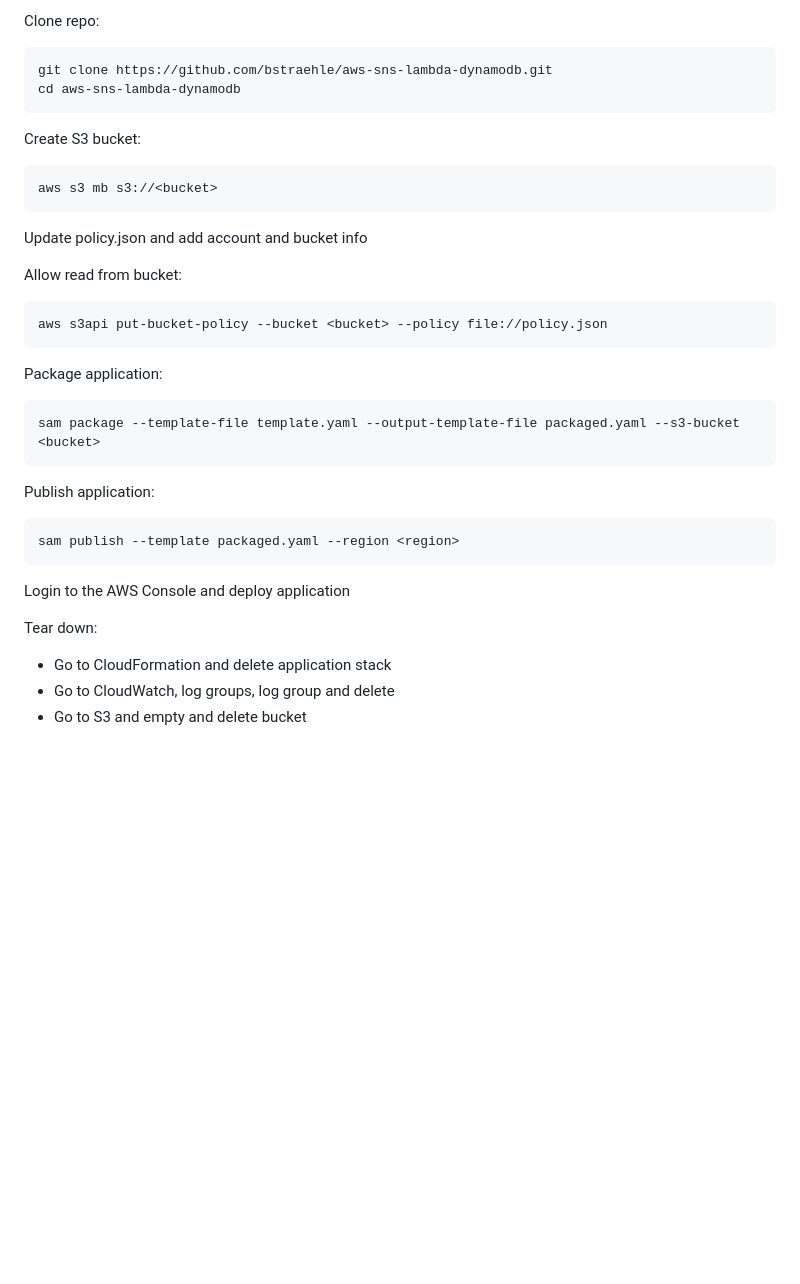
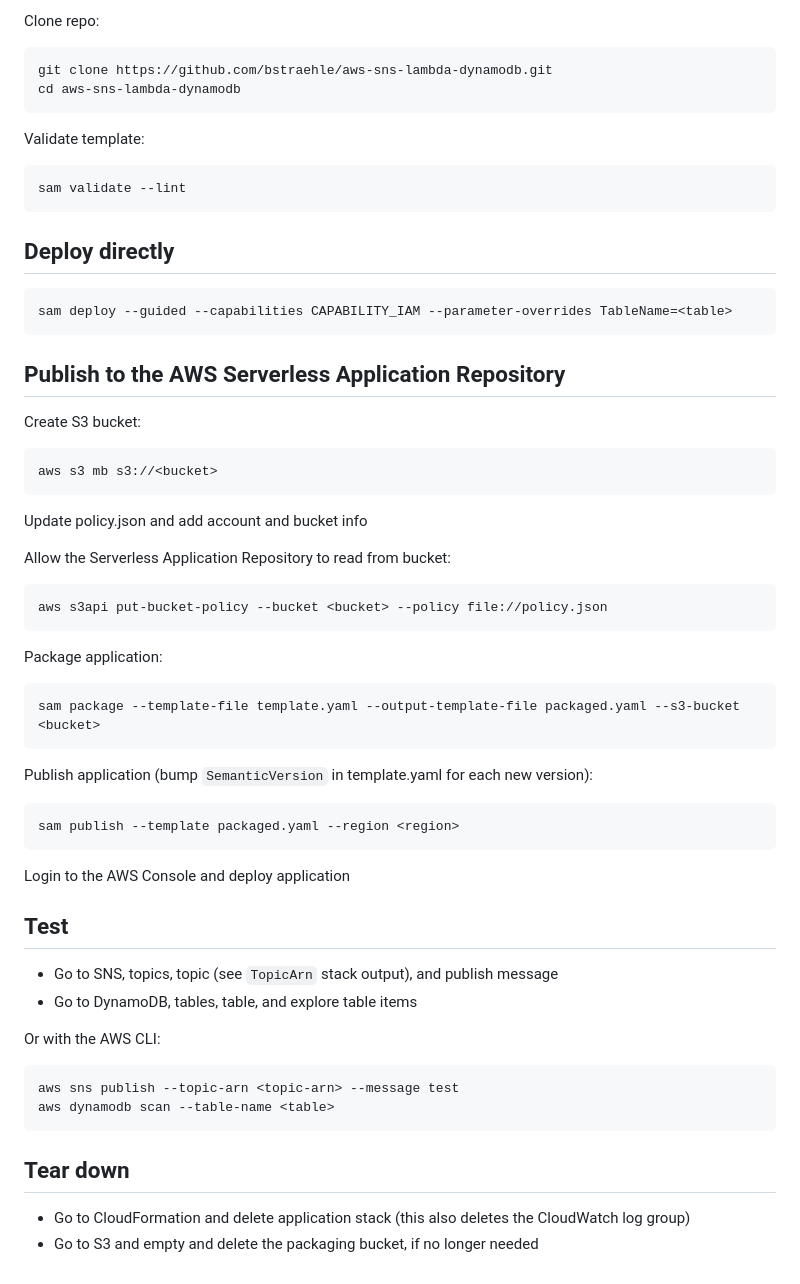
Before and after one commit to bstraehle/aws-sns-lambda-dynamodb, a Markdown page: README.md, the part around one of its changes. GitHub-like rendering; blank space fills up the shorter version.

````diff
--- a/README.md
+++ b/README.md
@@ -3,6 +27,19 @@ Clone repo:
 git clone https://github.com/bstraehle/aws-sns-lambda-dynamodb.git
 cd aws-sns-lambda-dynamodb
 ```
+
+Validate template:
+```
+sam validate --lint
+```
+
+## Deploy directly
+
+```
+sam deploy --guided --capabilities CAPABILITY_IAM --parameter-overrides TableName=<table>
+```
+
+## Publish to the AWS Serverless Application Repository
 
 Create S3 bucket:
 ```
@@ -11,7 +48,7 @@ aws s3 mb s3://<bucket>
 
 Update policy.json and add account and bucket info
 
-Allow read from bucket:
+Allow the Serverless Application Repository to read from bucket:
 ```
 aws s3api put-bucket-policy --bucket <bucket> --policy file://policy.json
 ```
@@ -21,15 +58,26 @@ Package application:
 sam package --template-file template.yaml --output-template-file packaged.yaml --s3-bucket <bucket>
 ```
 
-Publish application:
+Publish application (bump `SemanticVersion` in template.yaml for each new version):
 ```
 sam publish --template packaged.yaml --region <region>
 ```
 
 Login to the AWS Console and deploy application
 
-Tear down:
+## Test
 
-- Go to CloudFormation and delete application stack
-- Go to CloudWatch, log groups, log group and delete
-- Go to S3 and empty and delete bucket
+- Go to SNS, topics, topic (see `TopicArn` stack output), and publish message
+- Go to DynamoDB, tables, table, and explore table items
+
+Or with the AWS CLI:
+
+```
+aws sns publish --topic-arn <topic-arn> --message test
+aws dynamodb scan --table-name <table>
+```
+
+## Tear down
+
+- Go to CloudFormation and delete application stack (this also deletes the CloudWatch log group)
+- Go to S3 and empty and delete the packaging bucket, if no longer needed
````
Also changed, not shown: other parts of README.md (+24 -0 lines), README-SAR.md (+11 -3 lines), CloudFormationDesigner.png (deleted), architecture.png (added), 4 other files.
